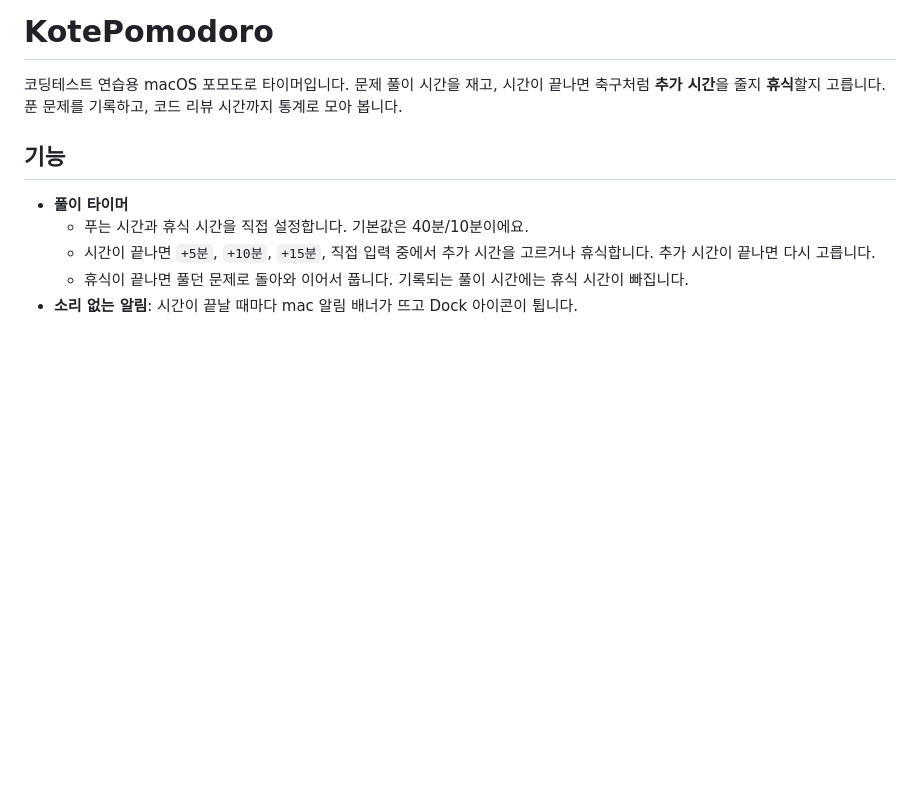
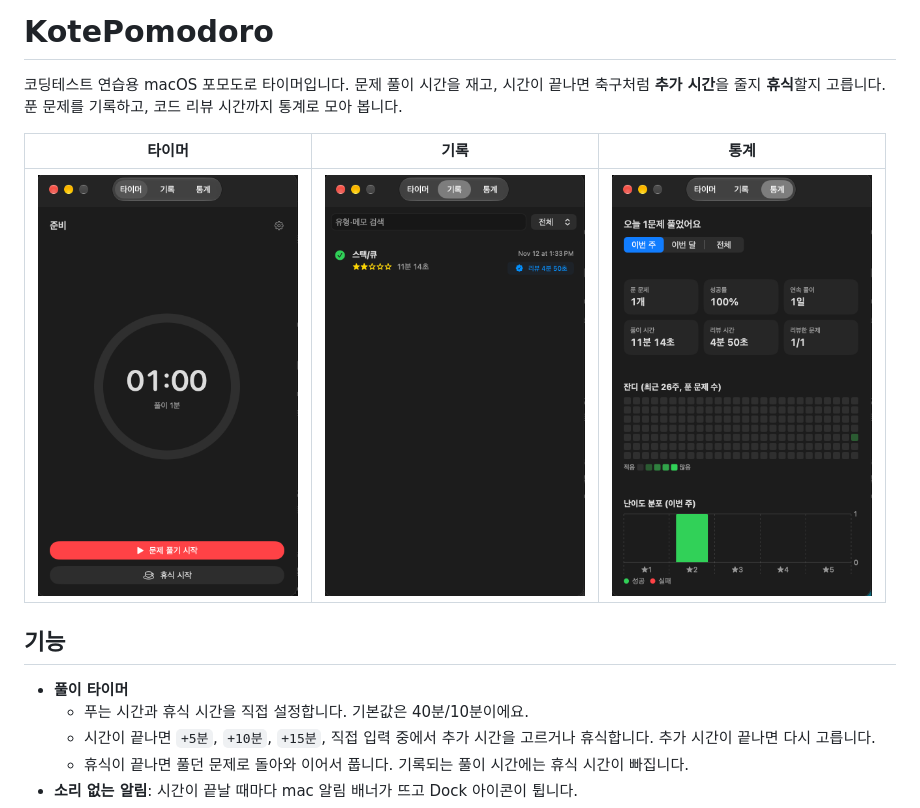
Before and after one commit to jh8030hj/KotePomodoro, a Markdown page: README.md, the part around the change. GitHub-like rendering; pictures changed too: docs/screenshots/history.png (added), docs/screenshots/stats.png (added), docs/screenshots/timer.png (added); blank space fills up the shorter version.

Commit message:
README에 앱 스크린샷 추가
타이머, 기록, 통계 화면. 이미지 메타데이터(EXIF/XMP)는 제거함.

Co-Authored-By: Claude Opus 5.5 <noreply@anthropic.com>

```diff
--- a/README.md
+++ b/README.md
@@ -3,6 +3,10 @@
 코딩테스트 연습용 macOS 포모도로 타이머입니다.
 문제 풀이 시간을 재고, 시간이 끝나면 축구처럼 **추가 시간**을 줄지 **휴식**할지 고릅니다.
 푼 문제를 기록하고, 코드 리뷰 시간까지 통계로 모아 봅니다.
+
+| 타이머 | 기록 | 통계 |
+|---|---|---|
+| <img src="docs/screenshots/timer.png" width="260" alt="타이머 화면"> | <img src="docs/screenshots/history.png" width="260" alt="기록 화면"> | <img src="docs/screenshots/stats.png" width="260" alt="통계 화면"> |
 
 ## 기능
 
```
